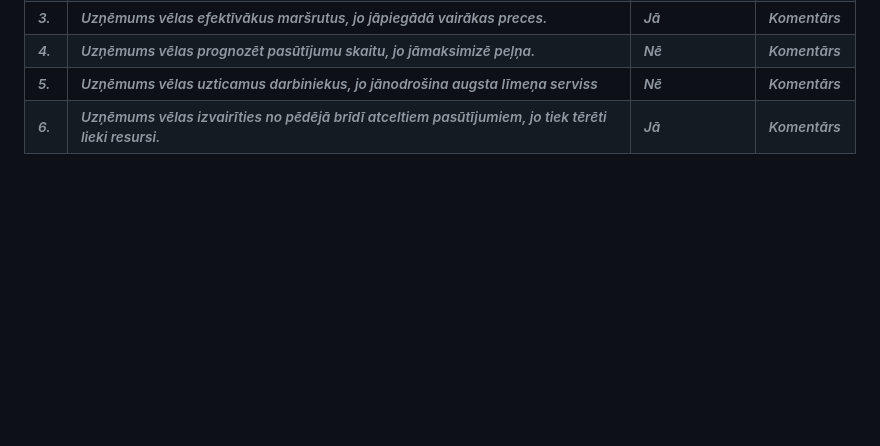
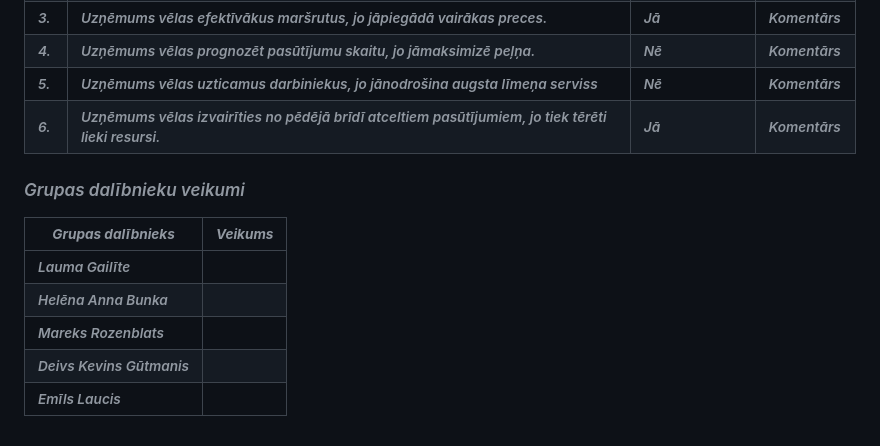
Before and after one commit to mareksro/ProjektLabor, a Markdown page: README.md, the part around one of its changes. Rendered like a GitHub page; blank space fills up the shorter version.

```diff
--- a/README.md
+++ b/README.md
@@ -90,3 +90,12 @@ Būs algoritma pseidokods :)
 | 4. | Uzņēmums vēlas prognozēt pasūtījumu skaitu, jo jāmaksimizē peļņa. | Nē | Komentārs|
 | 5. | Uzņēmums vēlas uzticamus darbiniekus, jo jānodrošina augsta līmeņa serviss | Nē | Komentārs|
 | 6. | Uzņēmums vēlas izvairīties no pēdējā brīdī atceltiem pasūtījumiem, jo tiek tērēti lieki resursi. | Jā | Komentārs|
+
+### Grupas dalībnieku veikumi
+| **Grupas dalībnieks** | **Veikums** |
+| ------------- | ------------- |
+| Lauma Gailīte | |
+| Helēna Anna Bunka | |
+| Mareks Rozenblats | |
+| Deivs Kevins Gūtmanis | |
+| Emīls Laucis | |
```
Also changed, not shown: other parts of README.md (+1 -1 lines).
